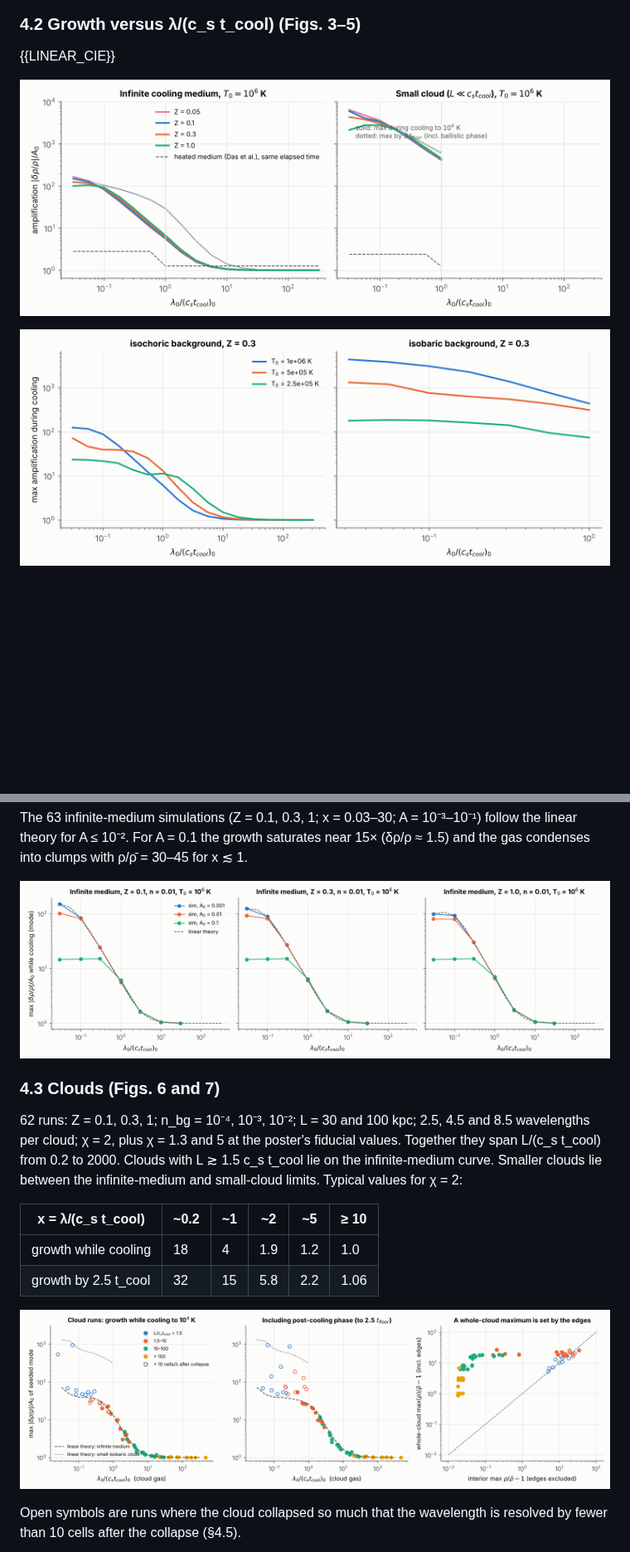
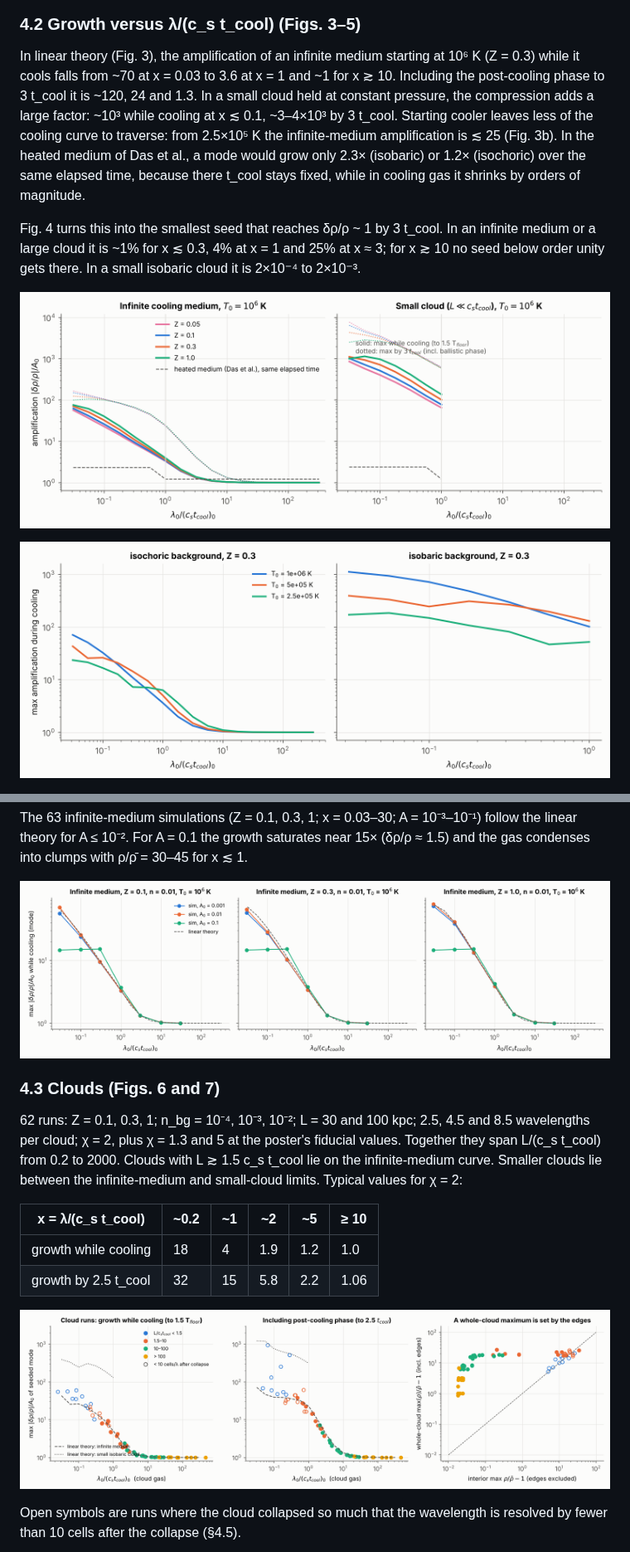
Before and after one commit to astromcquinn/1DHydrodynamics, a Markdown page: results/REPORT.md, 2 parts joined by grey strips. Shown at 83% size. GitHub-like rendering; pictures changed too: results/figures/fig3_linear_amplification.png, results/figures/fig3b_linear_amplification_T0.png, results/figures/fig5_infinite_sims.png; blank space fills up the shorter version.

```diff
--- a/results/REPORT.md
+++ b/results/REPORT.md
@@ -162,7 +162,21 @@ well (Fig. 18).
 
 ### 4.2 Growth versus λ/(c_s t_cool) (Figs. 3–5)
 
-{{LINEAR_CIE}}
+In linear theory (Fig. 3), the amplification of an infinite medium starting at
+10⁶ K (Z = 0.3) while it cools falls from ~70 at x = 0.03 to 3.6 at x = 1 and ~1
+for x ≳ 10. Including the post-cooling phase to 3 t_cool it is ~120, 24 and 1.3.
+In a small cloud held at constant pressure, the compression adds a large
+factor: ~10³ while cooling at x ≲ 0.1, ~3–4×10³ by 3 t_cool. Starting cooler
+leaves less of the cooling curve to traverse: from 2.5×10⁵ K the infinite-medium
+amplification is ≲ 25 (Fig. 3b). In the heated medium of Das et al., a mode
+would grow only 2.3× (isobaric) or 1.2× (isochoric) over the same elapsed time,
+because there t_cool stays fixed, while in cooling gas it shrinks by orders of
+magnitude.
+
+Fig. 4 turns this into the smallest seed that reaches δρ/ρ ~ 1 by 3 t_cool. In an
+infinite medium or a large cloud it is ~1% for x ≲ 0.3, 4% at x = 1 and 25% at
+x ≈ 3; for x ≳ 10 no seed below order unity gets there. In a small isobaric
+cloud it is 2×10⁻⁴ to 2×10⁻³.
 
 ![linear](figures/fig3_linear_amplification.png)
 
```
Also changed, not shown: other parts of results/REPORT.md (+4 -4 lines), results/figures/fig4_min_amplitude_nonlinear.png, 2 other files.
